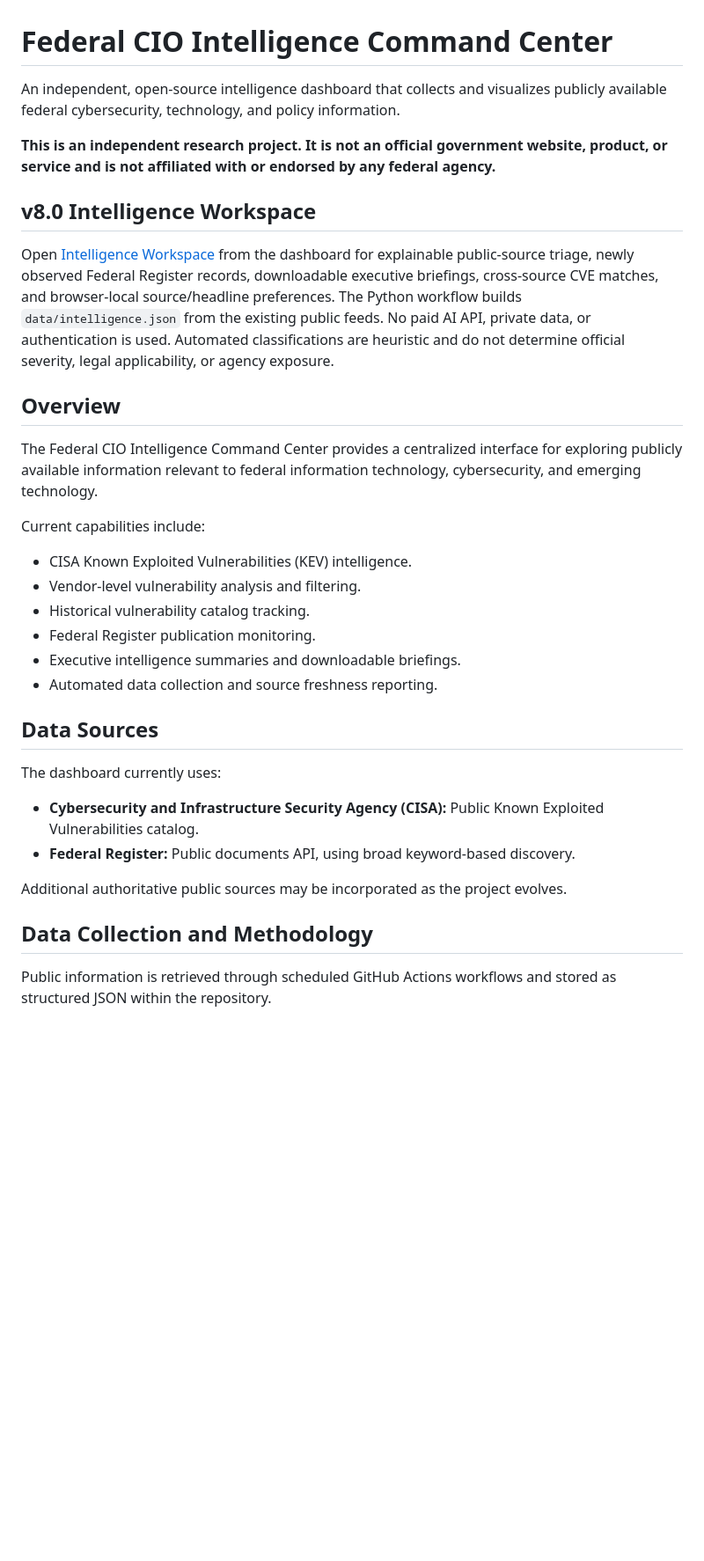
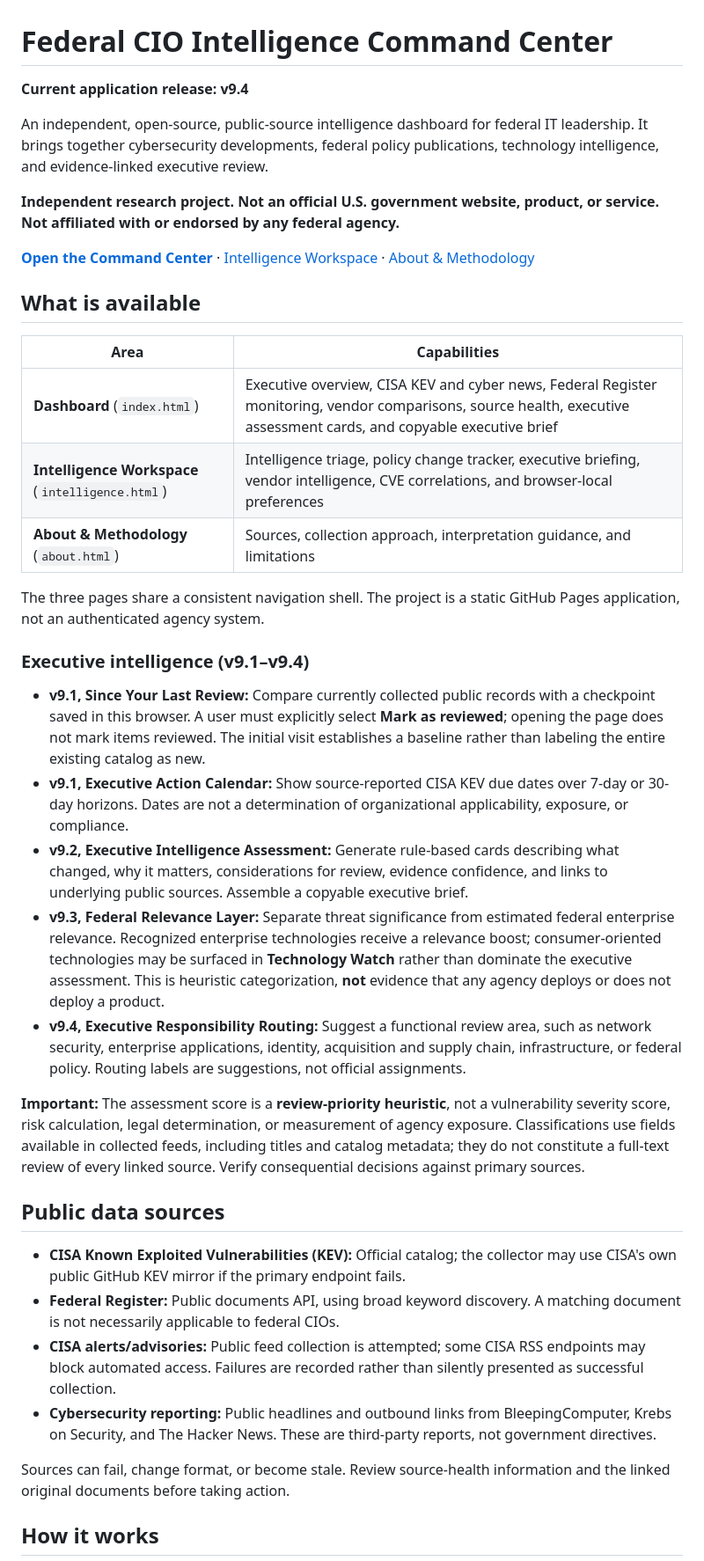
Before and after one commit to alanairesearchlab-dev/federal-cio-command-center, a Markdown page: README.md, the part around one of its changes. Shown at 88% size. Drawn GitHub-style; blank space fills up the shorter version.

```diff
--- a/README.md
+++ b/README.md
@@ -1,36 +1,41 @@
 # Federal CIO Intelligence Command Center
 
-An independent, open-source intelligence dashboard that collects and visualizes publicly available federal cybersecurity, technology, and policy information.
+**Current application release: v9.4**
 
-**This is an independent research project. It is not an official government website, product, or service and is not affiliated with or endorsed by any federal agency.**
+An independent, open-source, public-source intelligence dashboard for federal IT leadership. It brings together cybersecurity developments, federal policy publications, technology intelligence, and evidence-linked executive review.
 
-## v8.0 Intelligence Workspace
+**Independent research project. Not an official U.S. government website, product, or service. Not affiliated with or endorsed by any federal agency.**
 
-Open [Intelligence Workspace](intelligence.html) from the dashboard for explainable public-source triage, newly observed Federal Register records, downloadable executive briefings, cross-source CVE matches, and browser-local source/headline preferences. The Python workflow builds `data/intelligence.json` from the existing public feeds. No paid AI API, private data, or authentication is used. Automated classifications are heuristic and do not determine official severity, legal applicability, or agency exposure.
+**[Open the Command Center](https://alanairesearchlab-dev.github.io/federal-cio-command-center/)** · [Intelligence Workspace](https://alanairesearchlab-dev.github.io/federal-cio-command-center/intelligence.html) · [About & Methodology](https://alanairesearchlab-dev.github.io/federal-cio-command-center/about.html)
 
-## Overview
+## What is available
 
-The Federal CIO Intelligence Command Center provides a centralized interface for exploring publicly available information relevant to federal information technology, cybersecurity, and emerging technology.
+| Area | Capabilities |
+| --- | --- |
+| **Dashboard** (`index.html`) | Executive overview, CISA KEV and cyber news, Federal Register monitoring, vendor comparisons, source health, executive assessment cards, and copyable executive brief |
+| **Intelligence Workspace** (`intelligence.html`) | Intelligence triage, policy change tracker, executive briefing, vendor intelligence, CVE correlations, and browser-local preferences |
+| **About & Methodology** (`about.html`) | Sources, collection approach, interpretation guidance, and limitations |
 
-Current capabilities include:
+The three pages share a consistent navigation shell. The project is a static GitHub Pages application, not an authenticated agency system.
 
-- CISA Known Exploited Vulnerabilities (KEV) intelligence.
-- Vendor-level vulnerability analysis and filtering.
-- Historical vulnerability catalog tracking.
-- Federal Register publication monitoring.
-- Executive intelligence summaries and downloadable briefings.
-- Automated data collection and source freshness reporting.
+### Executive intelligence (v9.1–v9.4)
 
-## Data Sources
+- **v9.1, Since Your Last Review:** Compare currently collected public records with a checkpoint saved in this browser. A user must explicitly select **Mark as reviewed**; opening the page does not mark items reviewed. The initial visit establishes a baseline rather than labeling the entire existing catalog as new.
+- **v9.1, Executive Action Calendar:** Show source-reported CISA KEV due dates over 7-day or 30-day horizons. Dates are not a determination of organizational applicability, exposure, or compliance.
+- **v9.2, Executive Intelligence Assessment:** Generate rule-based cards describing what changed, why it matters, considerations for review, evidence confidence, and links to underlying public sources. Assemble a copyable executive brief.
+- **v9.3, Federal Relevance Layer:** Separate threat significance from estimated federal enterprise relevance. Recognized enterprise technologies receive a relevance boost; consumer-oriented technologies may be surfaced in **Technology Watch** rather than dominate the executive assessment. This is heuristic categorization, **not** evidence that any agency deploys or does not deploy a product.
+- **v9.4, Executive Responsibility Routing:** Suggest a functional review area, such as network security, enterprise applications, identity, acquisition and supply chain, infrastructure, or federal policy. Routing labels are suggestions, not official assignments.
 
-The dashboard currently uses:
+**Important:** The assessment score is a **review-priority heuristic**, not a vulnerability severity score, risk calculation, legal determination, or measurement of agency exposure. Classifications use fields available in collected feeds, including titles and catalog metadata; they do not constitute a full-text review of every linked source. Verify consequential decisions against primary sources.
 
-- **Cybersecurity and Infrastructure Security Agency (CISA):** Public Known Exploited Vulnerabilities catalog.
-- **Federal Register:** Public documents API, using broad keyword-based discovery.
+## Public data sources
 
-Additional authoritative public sources may be incorporated as the project evolves.
+- **CISA Known Exploited Vulnerabilities (KEV):** Official catalog; the collector may use CISA's own public GitHub KEV mirror if the primary endpoint fails.
+- **Federal Register:** Public documents API, using broad keyword discovery. A matching document is not necessarily applicable to federal CIOs.
+- **CISA alerts/advisories:** Public feed collection is attempted; some CISA RSS endpoints may block automated access. Failures are recorded rather than silently presented as successful collection.
+- **Cybersecurity reporting:** Public headlines and outbound links from BleepingComputer, Krebs on Security, and The Hacker News. These are third-party reports, not government directives.
 
-## Data Collection and Methodology
+Sources can fail, change format, or become stale. Review source-health information and the linked original documents before taking action.
 
-Public information is retrieved through scheduled GitHub Actions workflows and stored as structured JSON within the repository.
+## How it works
 
```
Also changed, not shown: other parts of README.md (+59 -58 lines).
